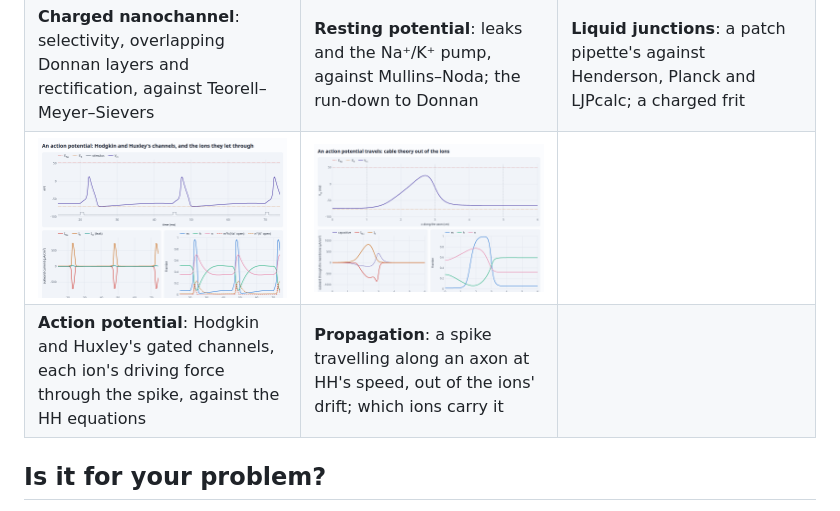
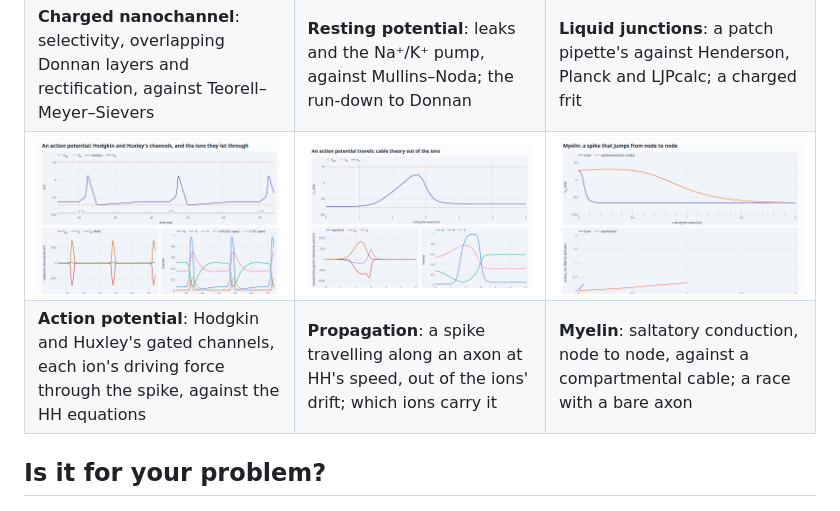
Before and after one commit to markblundeberg/driftlet, a Markdown page: README.md, the part around the change. GitHub-like rendering; pictures changed too: demos/screenshots/myelin.png (added).

```diff
--- a/README.md
+++ b/README.md
@@ -141,8 +141,8 @@ them locally, serve the repository root (e.g. `python3 -m http.server`) and open
 | **Intercalation host**: cycling between cutoffs against the OCV | **Organic solar cell**: excitons diffusing to a donor/acceptor interface, against theory | **Perovskite hysteresis**: mobile ions and scan rate, against IonMonger |
 | [![charged nanochannel](demos/screenshots/channel.png)](https://markblundeberg.github.io/driftlet/demos/channel.html) | [![resting potential](demos/screenshots/cell.png)](https://markblundeberg.github.io/driftlet/demos/cell.html) | [![liquid junctions](demos/screenshots/junction.png)](https://markblundeberg.github.io/driftlet/demos/junction.html) |
 | **Charged nanochannel**: selectivity, overlapping Donnan layers and rectification, against Teorell–Meyer–Sievers | **Resting potential**: leaks and the Na⁺/K⁺ pump, against Mullins–Noda; the run-down to Donnan | **Liquid junctions**: a patch pipette's against Henderson, Planck and LJPcalc; a charged frit |
-| [![action potential](demos/screenshots/axon.png)](https://markblundeberg.github.io/driftlet/demos/axon.html) | [![propagation](demos/screenshots/propagation.png)](https://markblundeberg.github.io/driftlet/demos/propagation.html) | |
-| **Action potential**: Hodgkin and Huxley's gated channels, each ion's driving force through the spike, against the HH equations | **Propagation**: a spike travelling along an axon at HH's speed, out of the ions' drift; which ions carry it | |
+| [![action potential](demos/screenshots/axon.png)](https://markblundeberg.github.io/driftlet/demos/axon.html) | [![propagation](demos/screenshots/propagation.png)](https://markblundeberg.github.io/driftlet/demos/propagation.html) | [![myelin](demos/screenshots/myelin.png)](https://markblundeberg.github.io/driftlet/demos/myelin.html) |
+| **Action potential**: Hodgkin and Huxley's gated channels, each ion's driving force through the spike, against the HH equations | **Propagation**: a spike travelling along an axon at HH's speed, out of the ions' drift; which ions carry it | **Myelin**: saltatory conduction, node to node, against a compartmental cable; a race with a bare axon |
 
 ## Is it for your problem?
 
```
Also changed, not shown: CHANGELOG.md (+3 -0 lines), 3 other files.
